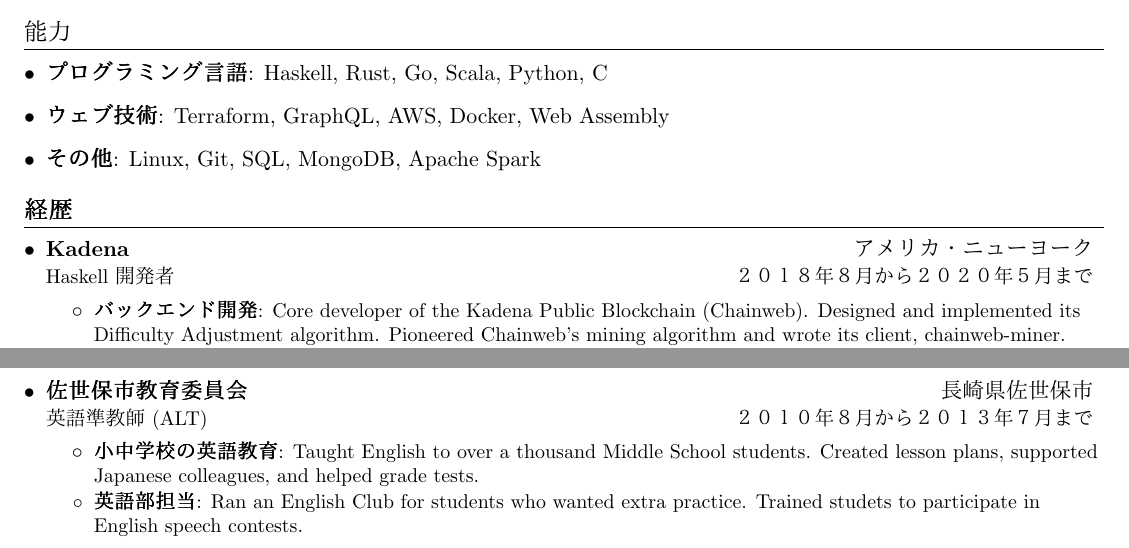
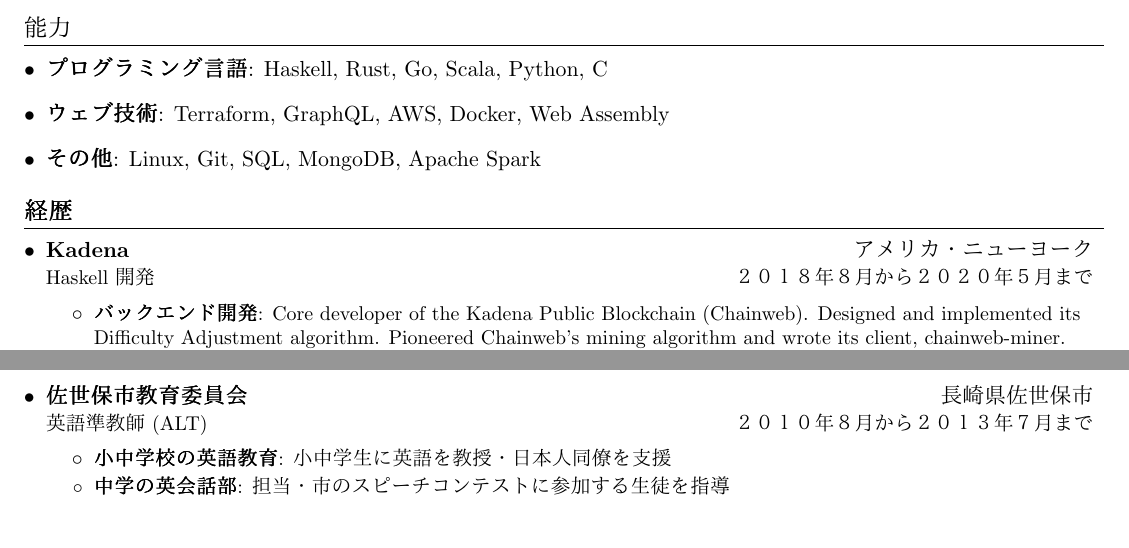
Before and after one commit to fosskers/resume, a LaTeX document (colin_woodbury.tex): two parts of page 1 of 2, joined at a grey line, cut so that both start at the same text. Compiled offline with pdfLaTeX.

Commit message:
Clean ups

```diff
--- a/colin_woodbury.tex
+++ b/colin_woodbury.tex
@@ -100,26 +99,18 @@
 \item{\textbf{その他}: Linux, Git, SQL, MongoDB, Apache Spark}
 \resumeSubHeadingListEnd
 
-
-  %-------------------------------------------
-
 %-----------EXPERIENCE-----------------
 \section{経歴}
 \resumeSubHeadingListStart
 
 \resumeSubheading
   {Kadena}{アメリカ・ニューヨーク}
-      {Haskell 開発者}{２０１８年８月から２０２０年５月まで}
+  {Haskell 開発}{２０１８年８月から２０２０年５月まで}
   \resumeItemListStart
-        \resumeItem{バックエンド開発}
-                   {Core developer of the Kadena Public Blockchain (Chainweb). Designed and implemented its Difficulty Adjustment algorithm. Pioneered Chainweb's mining algorithm and wrote its client, chainweb-miner.}
-
-         \resumeItem{システム管理}
-                    {Worked as the main system administrator for Kadena web servers. Managed servers on AWS with Terraform and NixOS.}
-         \resumeItem{ドキュメンテーション}
-                    {Wrote extensive documentation in both Japanese and English.}
-         \resumeItem{会社代表}
-                    {Represented the company as a speaker at conferences in Japan, the USA, and Canada.}
+  \resumeItem{バックエンド開発}{Core developer of the Kadena Public Blockchain (Chainweb). Designed and implemented its Difficulty Adjustment algorithm. Pioneered Chainweb's mining algorithm and wrote its client, chainweb-miner.}
+  \resumeItem{システム管理}{Worked as the main system administrator for Kadena web servers. Managed servers on AWS with Terraform and NixOS.}
+  \resumeItem{ドキュメンテーション}{Wrote extensive documentation in both Japanese and English.}
+  \resumeItem{会社代表}{Represented the company as a speaker at conferences in Japan, the USA, and Canada.}
   \resumeItemListEnd
 
 \resumeSubheading
@@ -145,14 +136,11 @@
   {佐世保市教育委員会}{長崎県佐世保市}
   {英語準教師 (ALT)}{２０１０年８月から２０１３年７月まで}
   \resumeItemListStart
-          \resumeItem{小中学校の英語教育}{Taught English to over a thousand Middle School students. Created lesson plans, supported Japanese colleagues, and helped grade tests.}
-          \resumeItem{英語部担当}{Ran an English Club for students who wanted extra practice. Trained studets to participate in English speech contests.}
+  \resumeItem{小中学校の英語教育}{小中学生に英語を教授・日本人同僚を支援}
+  \resumeItem{中学の英会話部}{担当・市のスピーチコンテストに参加する生徒を指導}
   \resumeItemListEnd
 
-
 \resumeSubHeadingListEnd
-
-
 
 %-----------EDUCATION-----------------
 \section{学歴}
```
Also changed, not shown: colin_woodbury.tex (2 more changed lines). Lines whose indentation alone changed are shown as unchanged.
